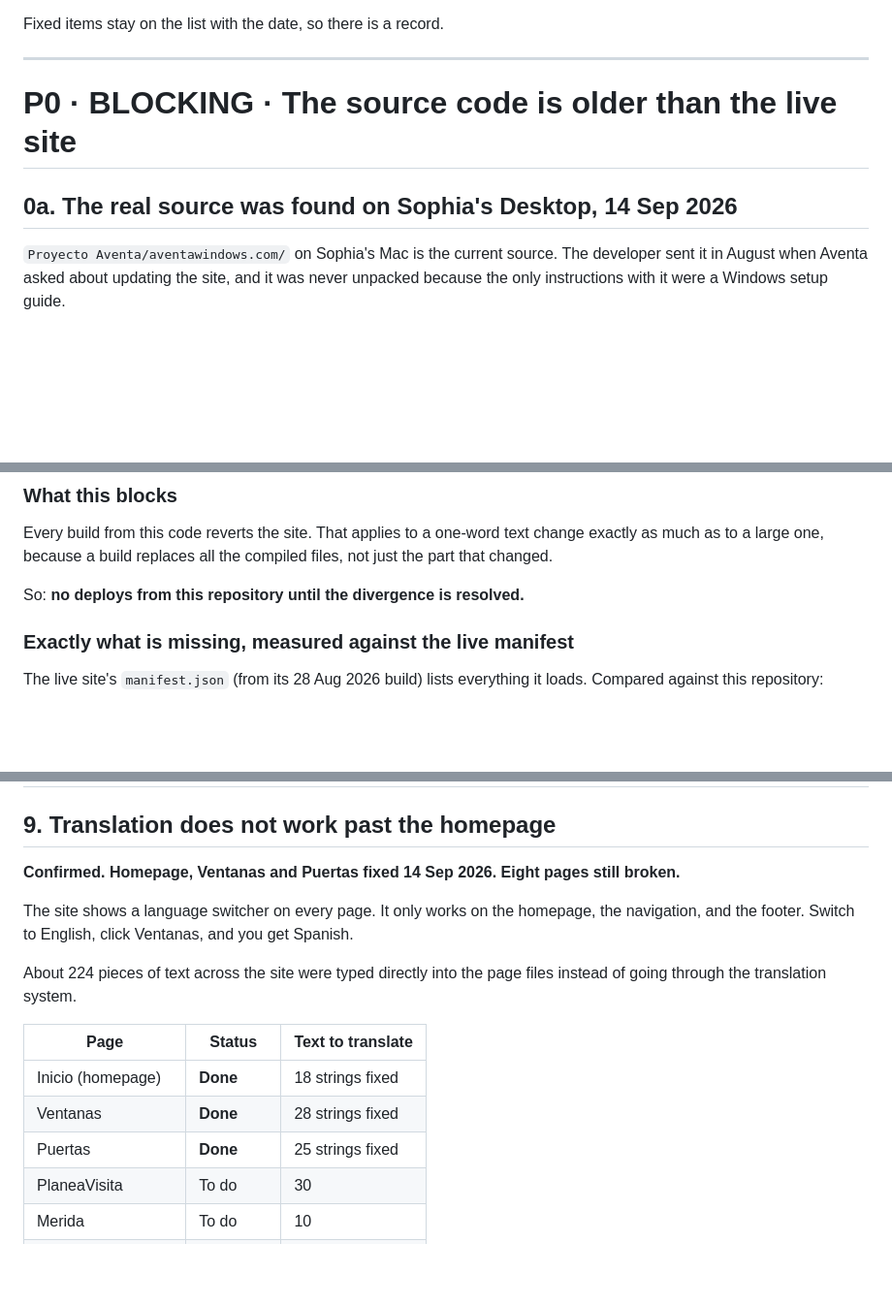
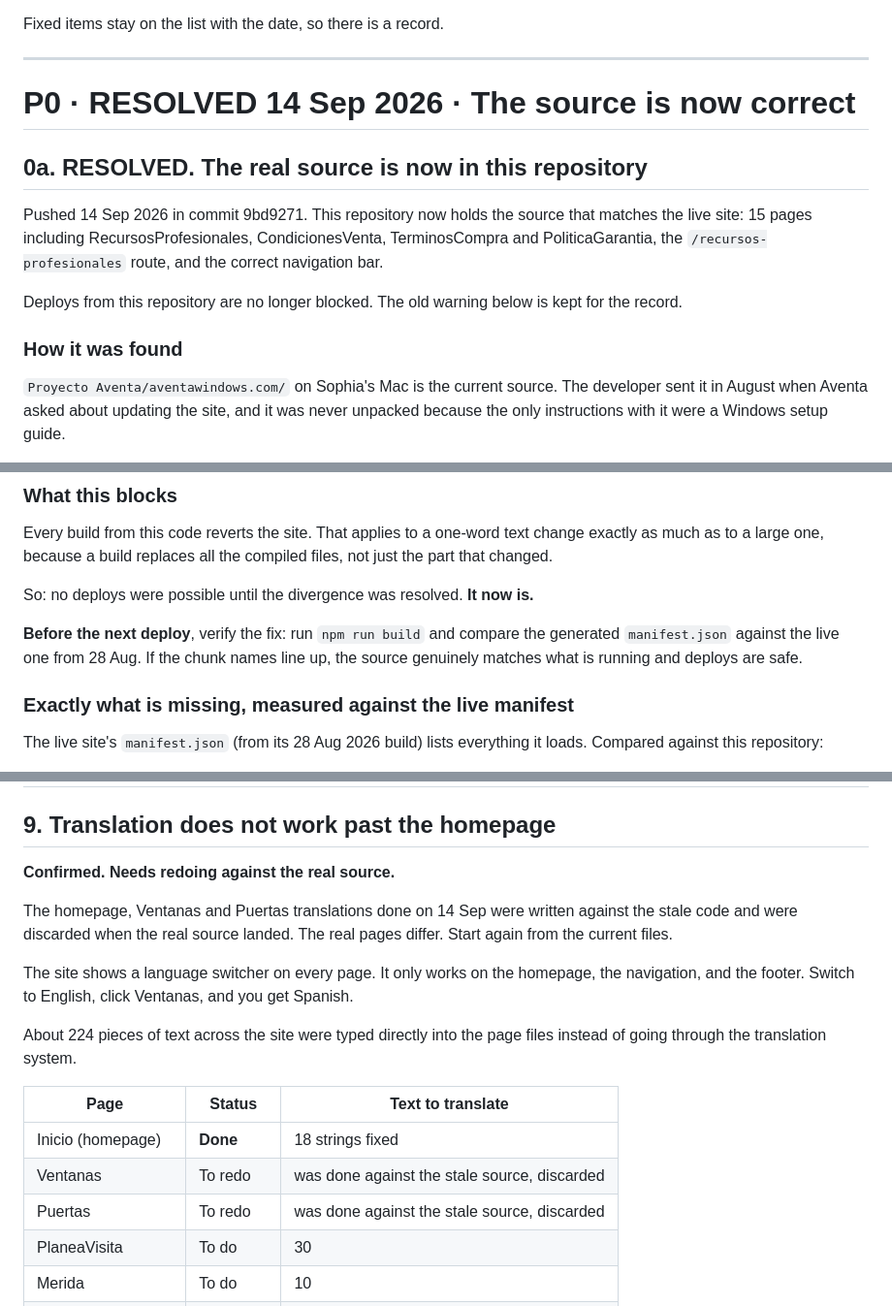
Before and after one commit to sophialchen1/aventa, a Markdown page: docs/BACKLOG.md, 3 parts joined by grey strips. Shown at 97% size. Drawn GitHub-style; blank space fills up the shorter version.

Commit message:
Mark the source blocker resolved and reset the translation status
The real source landed in 9bd9271. This repository now matches the live
site: 15 pages including the four that were missing, the
/recursos-profesionales route, and the correct navigation. Deploys are
no longer blocked.

Adds a verification step before the next deploy: build and compare the
generated manifest against the live 28 Aug one, so the match is proven
rather than assumed.

Also resets item 9. The homepage, Ventanas and Puertas translations were
written against the stale code and discarded in the merge. The real
pages differ, so that work starts again.

Co-Authored-By: Claude Opus 5 <noreply@anthropic.com>
Claude-Session: https://claude.ai/code/session_01QJTiMt47VMrKUEHfZ1uoDs

```diff
--- a/docs/BACKLOG.md
+++ b/docs/BACKLOG.md
@@ -10,9 +10,19 @@ Fixed items stay on the list with the date, so there is a record.
 
 ---
 
-# P0 · BLOCKING · The source code is older than the live site
+# P0 · RESOLVED 14 Sep 2026 · The source is now correct
 
-## 0a. The real source was found on Sophia's Desktop, 14 Sep 2026
+## 0a. RESOLVED. The real source is now in this repository
+
+Pushed 14 Sep 2026 in commit 9bd9271. This repository now holds the source that
+matches the live site: 15 pages including RecursosProfesionales,
+CondicionesVenta, TerminosCompra and PoliticaGarantia, the
+`/recursos-profesionales` route, and the correct navigation bar.
+
+Deploys from this repository are no longer blocked. The old warning below is
+kept for the record.
+
+### How it was found
 
 `Proyecto Aventa/aventawindows.com/` on Sophia's Mac is the current source. The
 developer sent it in August when Aventa asked about updating the site, and it
@@ -132,7 +142,11 @@ Every build from this code reverts the site. That applies to a one-word text
 change exactly as much as to a large one, because a build replaces all the
 compiled files, not just the part that changed.
 
-So: **no deploys from this repository until the divergence is resolved.**
+So: no deploys were possible until the divergence was resolved. **It now is.**
+
+**Before the next deploy**, verify the fix: run `npm run build` and compare the
+generated `manifest.json` against the live one from 28 Aug. If the chunk names
+line up, the source genuinely matches what is running and deploys are safe.
 
 ### Exactly what is missing, measured against the live manifest
 
@@ -409,8 +423,11 @@ one.
 
 ## 9. Translation does not work past the homepage
 
-**Confirmed. Homepage, Ventanas and Puertas fixed 14 Sep 2026. Eight pages
-still broken.**
+**Confirmed. Needs redoing against the real source.**
+
+The homepage, Ventanas and Puertas translations done on 14 Sep were written
+against the stale code and were discarded when the real source landed. The real
+pages differ. Start again from the current files.
 
 The site shows a language switcher on every page. It only works on the homepage,
 the navigation, and the footer. Switch to English, click Ventanas, and you get
@@ -422,8 +439,8 @@ instead of going through the translation system.
 | Page | Status | Text to translate |
 |---|---|---|
 | Inicio (homepage) | **Done** | 18 strings fixed |
-| Ventanas | **Done** | 28 strings fixed |
-| Puertas | **Done** | 25 strings fixed |
+| Ventanas | To redo | was done against the stale source, discarded |
+| Puertas | To redo | was done against the stale source, discarded |
 | PlaneaVisita | To do | 30 |
 | Merida | To do | 10 |
 | Contacto | To do | 9 |
```
Also changed, not shown: other parts of docs/BACKLOG.md (+1 -1 lines).
